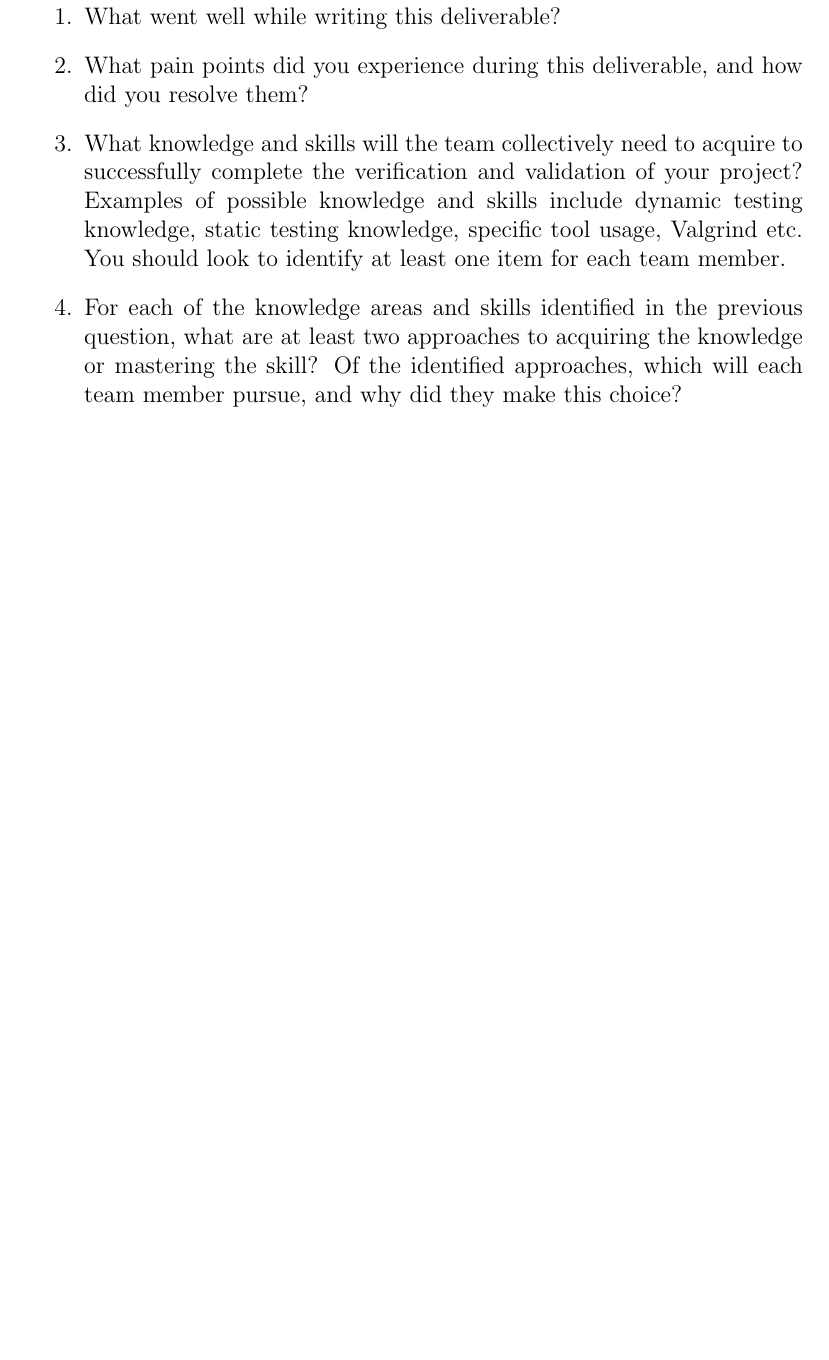
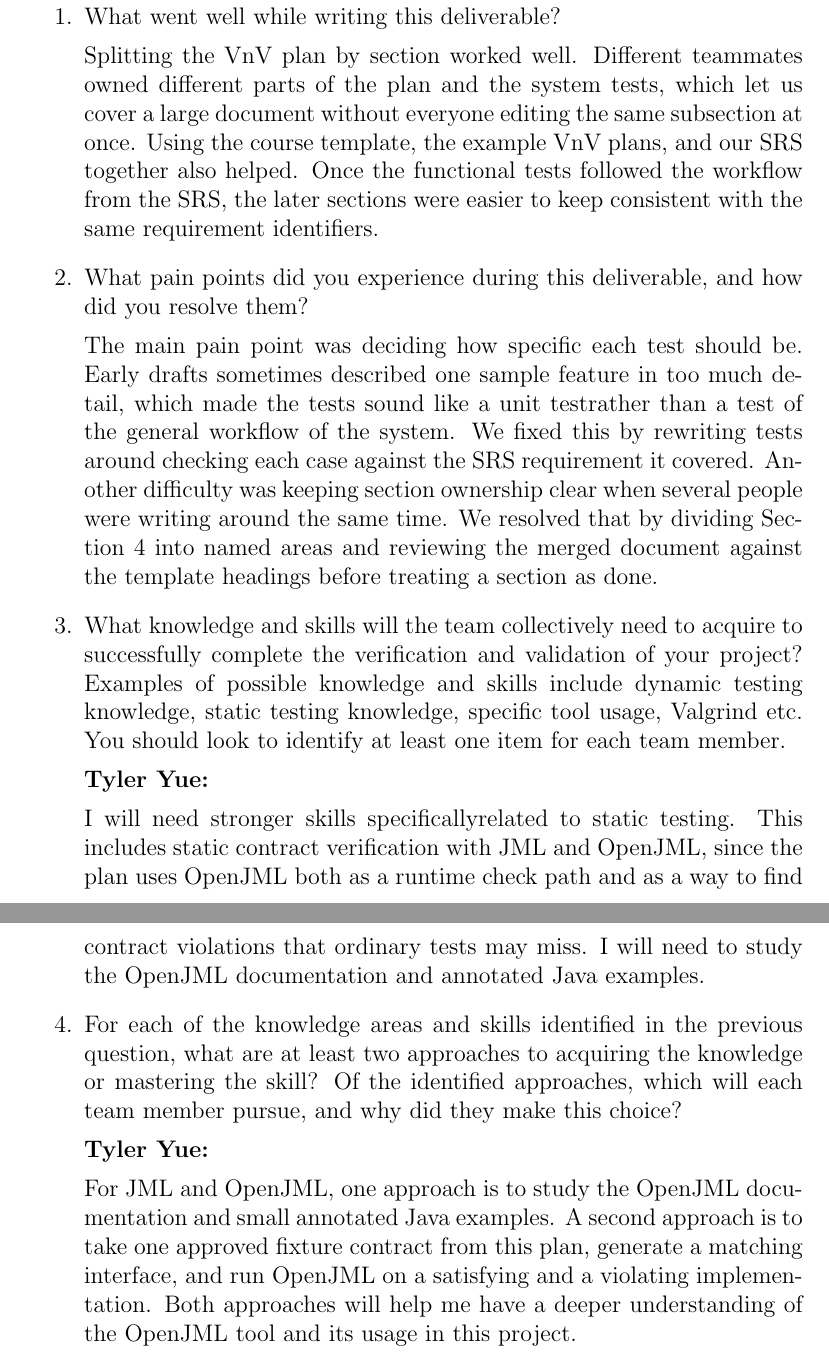
Before and after one commit to RishabShine/IDE3.0, a LaTeX document (docs/VnVPlan/VnVPlan.tex): part of page 59 of 59 before the commit and two parts of pages 59 and 60 of 60 after it, the two joined at a grey line, cut so that both start at the same text, the shorter picture padded with empty space. Compiled offline with pdfLaTeX; a LaTeX package or settings file that is missing is left out.

Commit message:
Added reflection and AI disclosure

```diff
--- a/docs/VnVPlan/VnVPlan.tex
+++ b/docs/VnVPlan/VnVPlan.tex
@@ -2347,17 +2336,53 @@ graduate attribute of Lifelong Learning.
 
 \begin{enumerate}
   \item What went well while writing this deliverable?
+
+  Splitting the VnV plan by section worked well. Different teammates owned
+  different parts of the plan and the system tests, which let us cover a large
+  document without everyone editing the same subsection at once. Using the
+  course template, the example VnV plans, and our SRS together also helped.
+  Once the functional tests followed the workflow from the SRS, the
+  later sections were easier to keep consistent with the same requirement identifiers.
+
   \item What pain points did you experience during this deliverable, and how
     did you resolve them?
+
+  The main pain point was deciding how specific each test should be. Early
+  drafts sometimes described one sample feature in too much detail, which made
+  the tests sound like a unit testrather than a test of the general
+  workflow of the system. We fixed this by rewriting tests around checking each case against the SRS requirement it
+   covered. Another difficulty was keeping section ownership clear
+  when several people were writing around the same time. We resolved that by
+  dividing Section~4 into named areas and reviewing the merged document
+  against the template headings before treating a section as done.
+
   \item What knowledge and skills will the team collectively need to acquire to
   successfully complete the verification and validation of your project?
   Examples of possible knowledge and skills include dynamic testing knowledge,
   static testing knowledge, specific tool usage, Valgrind etc.  You should look to
   identify at least one item for each team member.
+
+  \textbf{Tyler Yue:}
+
+  I will need stronger skills specificallyrelated to static testing.
+  This includes static contract verification with JML and OpenJML, since
+  the plan uses OpenJML both as a runtime check path and as a way to find
+  contract violations that ordinary tests may miss. I will need to study the
+  OpenJML documentation and annotated Java examples.
+
   \item For each of the knowledge areas and skills identified in the previous
   question, what are at least two approaches to acquiring the knowledge or
   mastering the skill?  Of the identified approaches, which will each team
   member pursue, and why did they make this choice?
+
+  \textbf{Tyler Yue:}
+
+  For JML and OpenJML, one approach is to study the OpenJML documentation and
+  small annotated Java examples. A second approach is to take one approved
+  fixture contract from this plan, generate a matching interface, and run
+  OpenJML on a satisfying and a violating implementation. Both approaches
+  will help me have a deeper understanding of the OpenJML tool and its usage in this project.
+
 \end{enumerate}
 
 \end{document}
```
Also changed, not shown: docs/VnVPlan/VnVPlan.tex (63 more changed lines).
